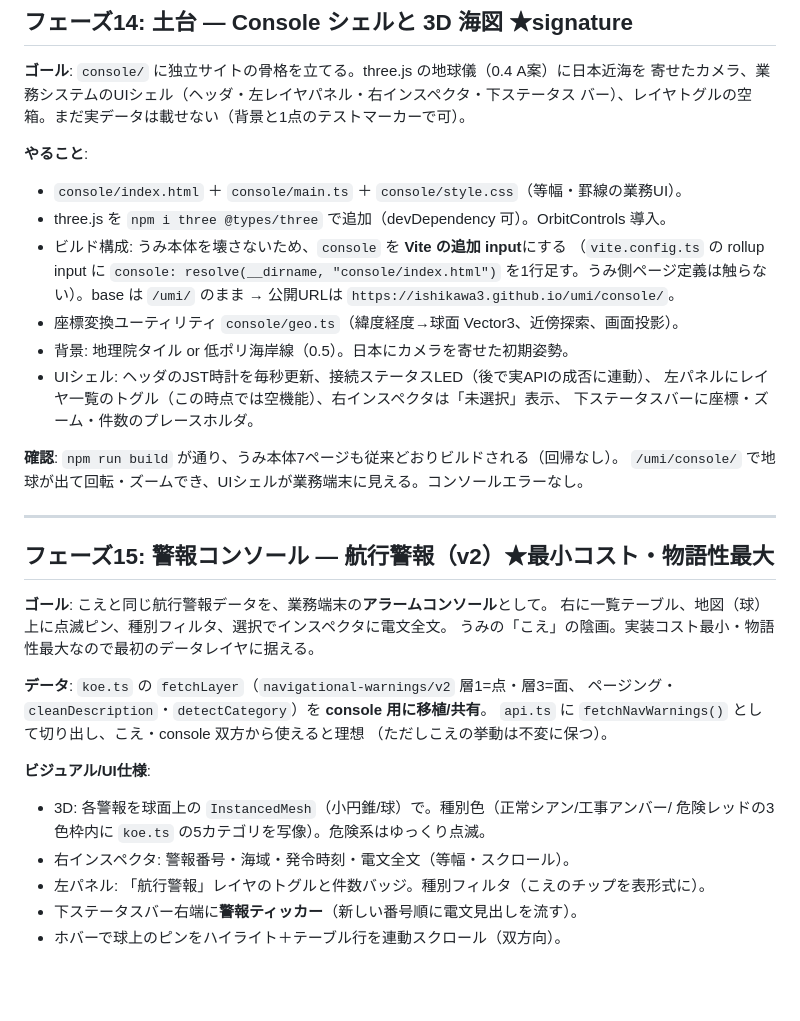
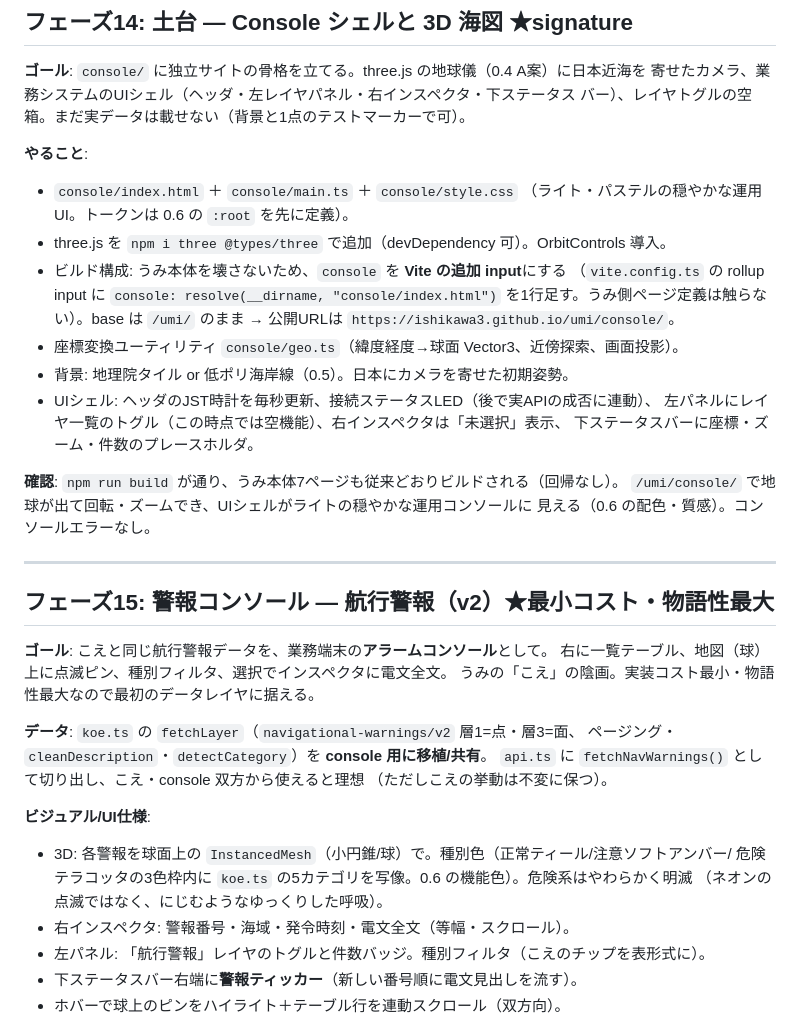
Before and after one commit to ishikawa3/umi, a Markdown page: docs/PLAN4.md, the part around one of its changes. Rendered like a GitHub page; blank space fills up the shorter version.

```diff
--- a/docs/PLAN4.md
+++ b/docs/PLAN4.md
@@ -116,7 +136,8 @@ three.js は npm から入るので、パッケージマネージャのデフォ
 バー）、レイヤトグルの空箱。まだ実データは載せない（背景と1点のテストマーカーで可）。
 
 **やること**:
-- `console/index.html` ＋ `console/main.ts` ＋ `console/style.css`（等幅・罫線の業務UI）。
+- `console/index.html` ＋ `console/main.ts` ＋ `console/style.css`
+  （ライト・パステルの穏やかな運用UI。トークンは 0.6 の `:root` を先に定義）。
 - three.js を `npm i three @types/three` で追加（devDependency 可）。OrbitControls 導入。
 - ビルド構成: うみ本体を壊さないため、`console` を **Vite の追加 input**にする
   （`vite.config.ts` の rollup input に `console: resolve(__dirname, "console/index.html")`
@@ -129,7 +150,8 @@ three.js は npm から入るので、パッケージマネージャのデフォ
   下ステータスバーに座標・ズーム・件数のプレースホルダ。
 
 **確認**: `npm run build` が通り、うみ本体7ページも従来どおりビルドされる（回帰なし）。
-`/umi/console/` で地球が出て回転・ズームでき、UIシェルが業務端末に見える。コンソールエラーなし。
+`/umi/console/` で地球が出て回転・ズームでき、UIシェルがライトの穏やかな運用コンソールに
+見える（0.6 の配色・質感）。コンソールエラーなし。
 
 ---
 
@@ -145,8 +167,9 @@ three.js は npm から入るので、パッケージマネージャのデフォ
 （ただしこえの挙動は不変に保つ）。
 
 **ビジュアル/UI仕様**:
-- 3D: 各警報を球面上の `InstancedMesh`（小円錐/球）で。種別色（正常シアン/工事アンバー/
-  危険レッドの3色枠内に `koe.ts` の5カテゴリを写像）。危険系はゆっくり点滅。
+- 3D: 各警報を球面上の `InstancedMesh`（小円錐/球）で。種別色（正常ティール/注意ソフトアンバー/
+  危険テラコッタの3色枠内に `koe.ts` の5カテゴリを写像。0.6 の機能色）。危険系はやわらかく明滅
+  （ネオンの点滅ではなく、にじむようなゆっくりした呼吸）。
 - 右インスペクタ: 警報番号・海域・発令時刻・電文全文（等幅・スクロール）。
 - 左パネル: 「航行警報」レイヤのトグルと件数バッジ。種別フィルタ（こえのチップを表形式に）。
 - 下ステータスバー右端に**警報ティッカー**（新しい番号順に電文見出しを流す）。
```
Also changed, not shown: other parts of docs/PLAN4.md (+38 -17 lines).
